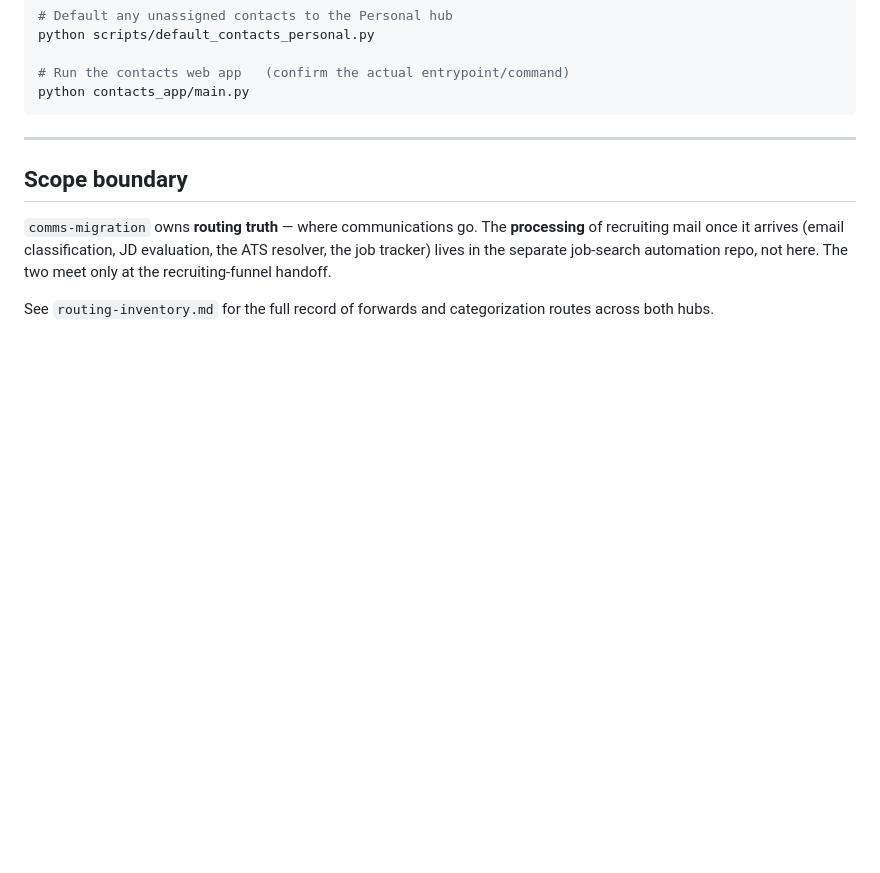
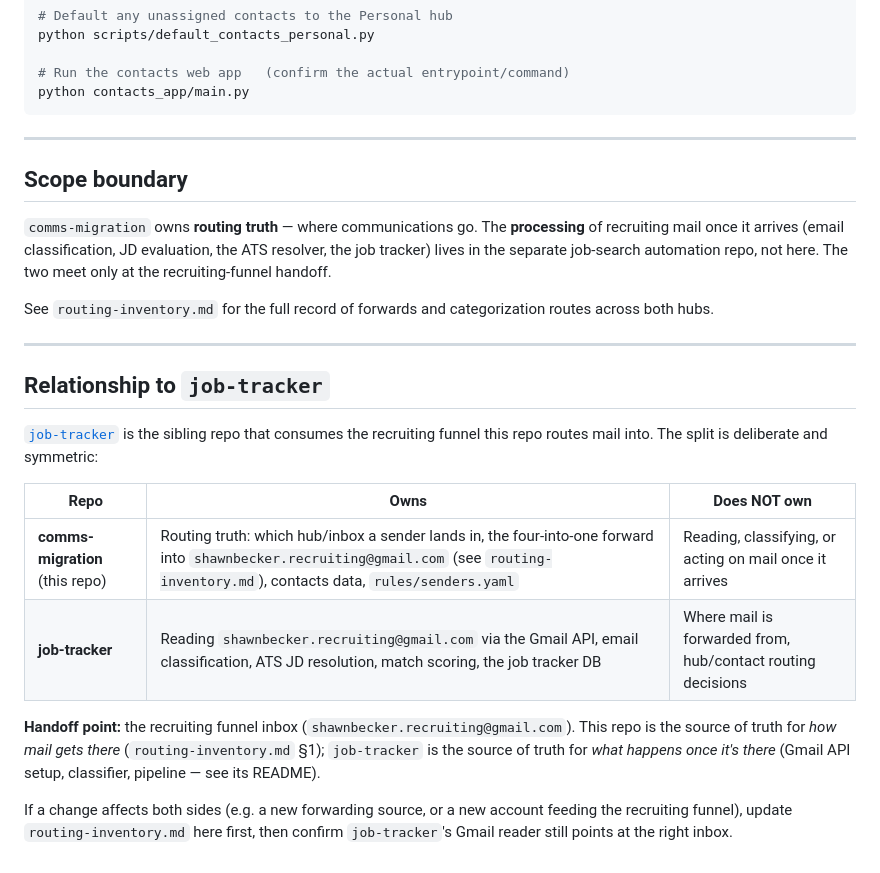
Before and after one commit to sbecker11/comms-migration, a Markdown page: README.md, the part around the change. GitHub-like rendering; blank space fills up the shorter version.

Commit message:
docs: cross-reference job-tracker repo and clarify repo split
Adds a Relationship to job-tracker section spelling out what each repo
owns and the recruiting-funnel handoff point, mirrored in job-tracker's
own README.

Co-authored-by: Cursor <cursoragent@cursor.com>

```diff
--- a/README.md
+++ b/README.md
@@ -149,3 +149,25 @@ automation repo, not here. The two meet only at the recruiting-funnel handoff.
 
 See `routing-inventory.md` for the full record of forwards and categorization
 routes across both hubs.
+
+---
+
+## Relationship to `job-tracker`
+
+[`job-tracker`](https://github.com/sbecker11/job-tracker) is the sibling repo
+that consumes the recruiting funnel this repo routes mail into. The split is
+deliberate and symmetric:
+
+| Repo | Owns | Does NOT own |
+|---|---|---|
+| **comms-migration** (this repo) | Routing truth: which hub/inbox a sender lands in, the four-into-one forward into `shawnbecker.recruiting@gmail.com` (see `routing-inventory.md`), contacts data, `rules/senders.yaml` | Reading, classifying, or acting on mail once it arrives |
+| **job-tracker** | Reading `shawnbecker.recruiting@gmail.com` via the Gmail API, email classification, ATS JD resolution, match scoring, the job tracker DB | Where mail is forwarded from, hub/contact routing decisions |
+
+**Handoff point:** the recruiting funnel inbox (`shawnbecker.recruiting@gmail.com`).
+This repo is the source of truth for *how mail gets there* (`routing-inventory.md`
+§1); `job-tracker` is the source of truth for *what happens once it's there*
+(Gmail API setup, classifier, pipeline — see its README).
+
+If a change affects both sides (e.g. a new forwarding source, or a new account
+feeding the recruiting funnel), update `routing-inventory.md` here first, then
+confirm `job-tracker`'s Gmail reader still points at the right inbox.
```
